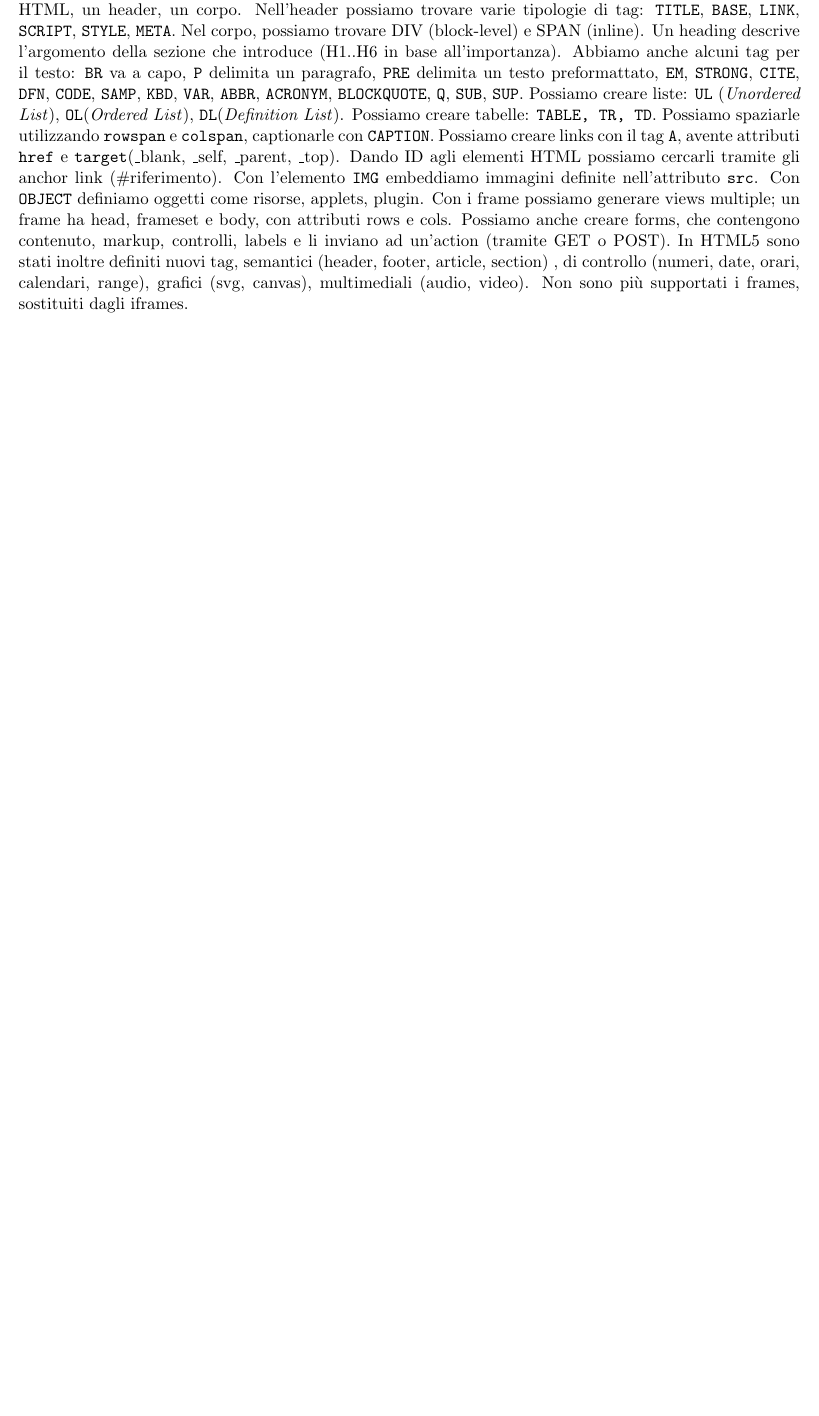
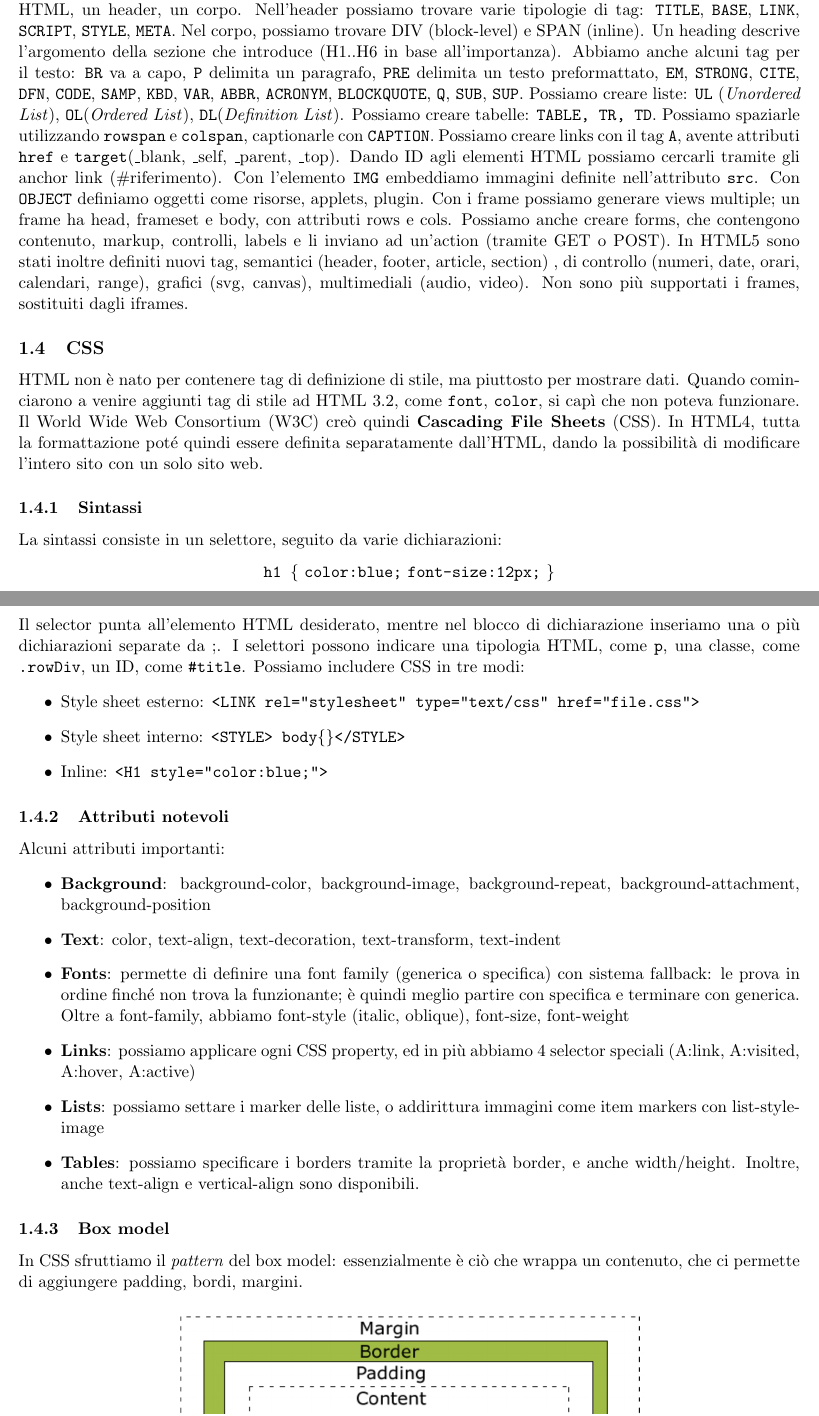
Before and after one commit to montali/internetnotes, a LaTeX document (internet.tex): part of page 5 of 5 before the commit and two parts of pages 5 and 6 of 6 after it, the two joined at a grey line, cut so that both start at the same text, the shorter picture padded with empty space. Compiled offline with pdfLaTeX.

Commit message:
Custom Sexy Styling

```diff
--- a/internet.tex
+++ b/internet.tex
@@ -134,3 +135,33 @@ Inoltre, è possibile utilizzare i file \code{.htaccess} per definire cambiament
 Su \href{https://www.youtube.com/watch?v=dFUlAQZB9Ng}{sistemi Unix} httpd viene eseguito come daemon continuamente; se la directive Listen è sulla porta 80, è necessario avviare Apache come root perché è una porta speciale (poi verranno lanciati child processes). Lanciamo Apache con l'\code{apachectl} control script, che setta le variabili ENV necessarie e poi avvia httpd. Se l'avvio è succesful, il server viene detacchato dalla console (scusate). Si può usare apachectl per terminare Apache, o killare il daemon.
 \subsection{HTML}
 Il web è basato su tre risorse: gli URI, i protocolli, e HTML. \textbf{HTML} è un linguaggio universale che permette la creazione di documenti con formattazioni, contenuti, link, design. Nasce dalla mente di Tim Berners-Lee e conta attualmente 5 versioni major, la cui ultima è 5.2. Per promuovere l'interoperabilità, ogni documento HTML deve specificare il suo character set, formato da repertorio e code positions. Inoltre, va specificato l'encoding nell'header delle richieste HTTP. Distinguiamo tra 3 parti: una linea di versione HTML, un header, un corpo. Nell'header possiamo trovare varie tipologie di tag: \code{TITLE}, \code{BASE}, \code{LINK}, \code{SCRIPT}, \code{STYLE}, \code{META}. Nel corpo, possiamo trovare DIV (block-level) e SPAN (inline). Un heading descrive l'argomento della sezione che introduce (H1..H6 in base all'importanza). Abbiamo anche alcuni tag per il testo: \code{BR} va a capo, \code{P} delimita un paragrafo, \code{PRE} delimita un testo preformattato, \code{EM}, \code{STRONG}, \code{CITE}, \code{DFN}, \code{CODE}, \code{SAMP}, \code{KBD}, \code{VAR}, \code{ABBR}, \code{ACRONYM}, \code{BLOCKQUOTE}, \code{Q}, \code{SUB}, \code{SUP}. Possiamo creare liste: \code{UL} (\textit{Unordered List}), \code{OL}(\textit{Ordered List}), \code{DL}(\textit{Definition List}). Possiamo creare tabelle: \code{TABLE, TR, TD}. Possiamo spaziarle utilizzando \code{rowspan} e \code{colspan}, captionarle con \code{CAPTION}. Possiamo creare links con il tag \code{A}, avente attributi \code{href} e \code{target}(\_blank, \_self, \_parent, \_top). Dando ID agli elementi HTML possiamo cercarli tramite gli anchor link (\#riferimento). Con l'elemento \code{IMG} embeddiamo immagini definite nell'attributo \code{src}. Con \code{OBJECT} definiamo oggetti come risorse, applets, plugin. Con i frame possiamo generare views multiple; un frame ha head, frameset e body, con attributi rows e cols. Possiamo anche creare forms, che contengono contenuto, markup, controlli, labels e li inviano ad un'action (tramite GET o POST). In HTML5 sono stati inoltre definiti nuovi tag, semantici (header, footer, article, section) , di controllo (numeri, date, orari, calendari, range), grafici (svg, canvas), multimediali (audio, video). Non sono più supportati i frames, sostituiti dagli iframes.
+\subsection{CSS}
+HTML non è nato per contenere tag di definizione di stile, ma piuttosto per mostrare dati. Quando cominciarono a venire aggiunti tag di stile ad HTML 3.2, come \code{font}, \code{color}, si capì che non poteva funzionare. Il World Wide Web Consortium (W3C) creò quindi \textbf{Cascading File Sheets} (CSS). In HTML4, tutta la formattazione poté quindi essere definita separatamente dall'HTML, dando la possibilità di modificare l'intero sito con un solo sito web.
+\subsubsection{Sintassi}
+La sintassi consiste in un selettore, seguito da varie dichiarazioni:
+\begin{center}
+    \code{h1 \textbraceleft}
+    \code{color:blue;}
+    \code{font-size:12px;}
+    \code{\textbraceright}
+\end{center}
+Il selector punta all'elemento HTML desiderato, mentre nel blocco di dichiarazione inseriamo una o più dichiarazioni separate da ;.
+I selettori possono indicare una tipologia HTML, come \code{p}, una classe, come \code{.rowDiv}, un ID, come \code{\#title}. Possiamo includere CSS in tre modi:
+\begin{itemize}
+    \item Style sheet esterno: \code{<LINK rel="stylesheet" type="text/css" href="file.css">}
+    \item Style sheet interno: \code{<STYLE> body\textbraceleft\textbraceright</STYLE>}
+    \item Inline: \code{<H1 style="color:blue;">}
+\end{itemize}
+\subsubsection{Attributi notevoli}
+Alcuni attributi importanti:
+\begin{itemize}
+    \item \textbf{Background}: background-color, background-image, background-repeat, background-attachment, background-position
+    \item \textbf{Text}: color, text-align, text-decoration, text-transform, text-indent
+    \item \textbf{Fonts}: permette di definire una font family (generica o specifica) con sistema fallback: le prova in ordine finché non trova la funzionante; è quindi meglio partire con specifica e terminare con generica. Oltre a font-family, abbiamo font-style (italic, oblique), font-size, font-weight
+    \item \textbf{Links}: possiamo applicare ogni CSS property, ed in più abbiamo 4 selector speciali (A:link, A:visited, A:hover, A:active)
+    \item \textbf{Lists}: possiamo settare i marker delle liste, o addirittura immagini come item markers con list-style-image
+    \item \textbf{Tables}: possiamo specificare i borders tramite la proprietà border, e anche width/height. Inoltre, anche text-align e vertical-align sono disponibili.
+\end{itemize}
+
+\subsubsection{Box model}
+In CSS sfruttiamo il \textit{pattern} del box model: essenzialmente è ciò che wrappa un contenuto, che ci permette di aggiungere padding, bordi, margini.
@@ -137 +171,3 @@ Il web è basato su tre risorse: gli URI, i protocolli, e HTML. \textbf{HTML} è
+\end{figure}
+
 \end{document}
```
Also changed, not shown: internet.pdf, res/boxmodel.png (added), internet.tex (4 more changed lines).
